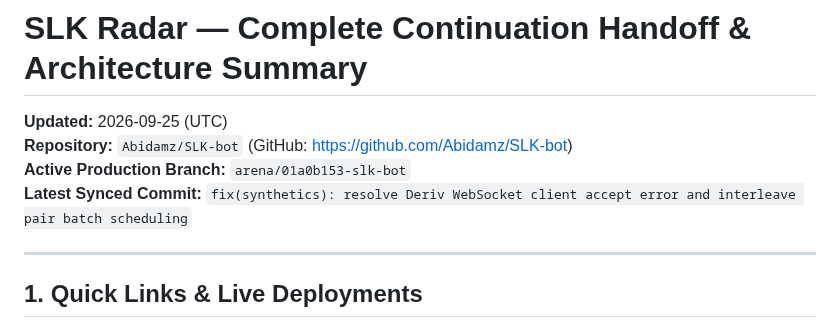
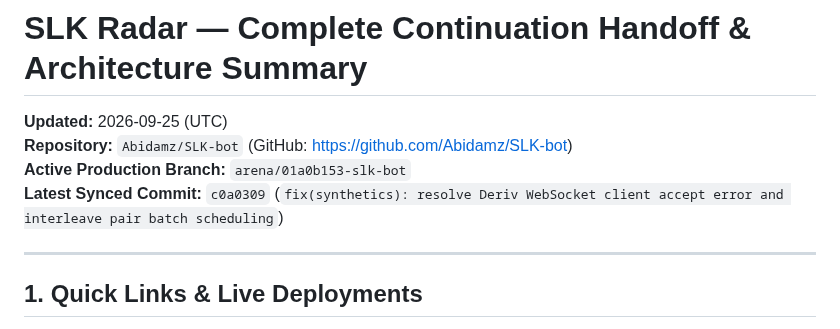
Before and after one commit to Abidamz/SLK-bot, a Markdown page: CONTINUATION_HANDOFF.md, the part around the change. Drawn GitHub-style.

Commit message:
docs: update latest synced commit in continuation handoff
Co-authored-by: arena-agent <297053741+arena-agent@users.noreply.github.com>

```diff
--- a/CONTINUATION_HANDOFF.md
+++ b/CONTINUATION_HANDOFF.md
@@ -3,7 +3,7 @@
 **Updated:** 2026-09-25 (UTC)
 **Repository:** `Abidamz/SLK-bot` (GitHub: https://github.com/Abidamz/SLK-bot)
 **Active Production Branch:** `arena/01a0b153-slk-bot`
-**Latest Synced Commit:** `fix(synthetics): resolve Deriv WebSocket client accept error and interleave pair batch scheduling`
+**Latest Synced Commit:** `c0a0309` (`fix(synthetics): resolve Deriv WebSocket client accept error and interleave pair batch scheduling`)
 
 ---
 
```
